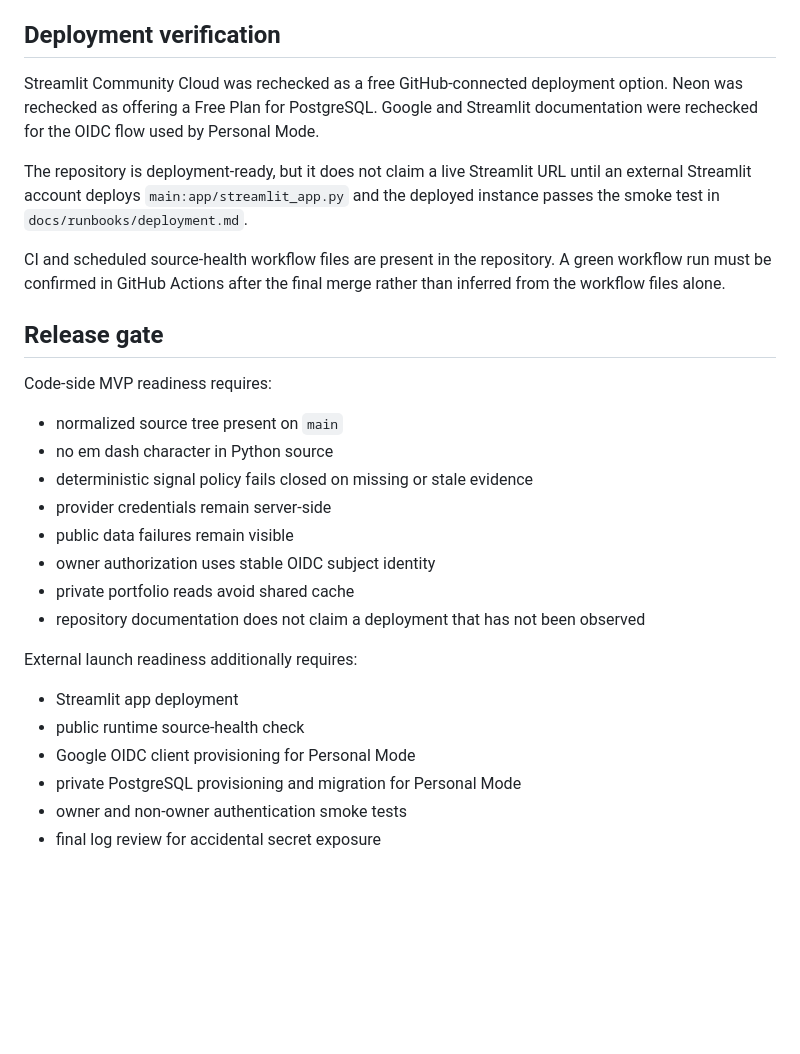
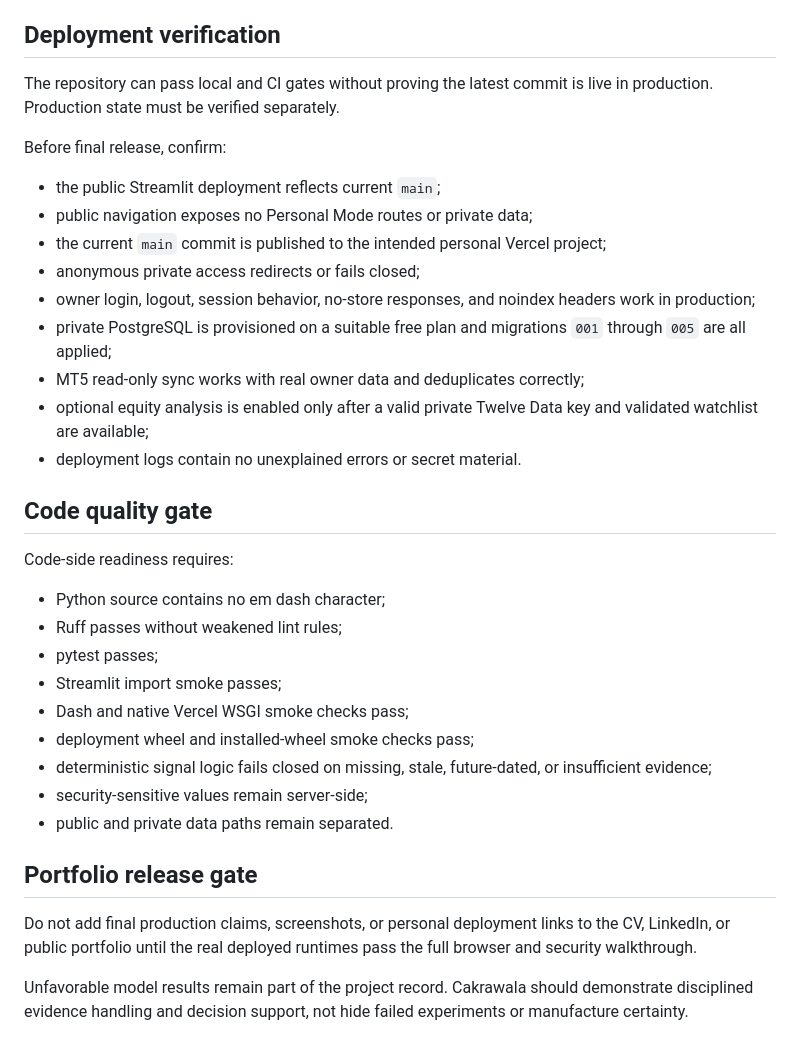
Before and after one commit to Fadhilstat/Cakrawala, a Markdown page: docs/qa/final-release.md, the part around one of its changes. Drawn GitHub-style; blank space fills up the shorter version.

```diff
--- a/docs/qa/final-release.md
+++ b/docs/qa/final-release.md
@@ -54,36 +59,36 @@ type checks, schema checks, and fail-closed behavior.
 
 ## Deployment verification
 
-Streamlit Community Cloud was rechecked as a free GitHub-connected deployment option. Neon was
-rechecked as offering a Free Plan for PostgreSQL. Google and Streamlit documentation were rechecked
-for the OIDC flow used by Personal Mode.
+The repository can pass local and CI gates without proving the latest commit is live in production. Production state must be verified separately.
 
-The repository is deployment-ready, but it does not claim a live Streamlit URL until an external
-Streamlit account deploys `main:app/streamlit_app.py` and the deployed instance passes the smoke test
-in `docs/runbooks/deployment.md`.
+Before final release, confirm:
 
-CI and scheduled source-health workflow files are present in the repository. A green workflow run
-must be confirmed in GitHub Actions after the final merge rather than inferred from the workflow
-files alone.
+- the public Streamlit deployment reflects current `main`;
+- public navigation exposes no Personal Mode routes or private data;
+- the current `main` commit is published to the intended personal Vercel project;
+- anonymous private access redirects or fails closed;
+- owner login, logout, session behavior, no-store responses, and noindex headers work in production;
+- private PostgreSQL is provisioned on a suitable free plan and migrations `001` through `005` are all applied;
+- MT5 read-only sync works with real owner data and deduplicates correctly;
+- optional equity analysis is enabled only after a valid private Twelve Data key and validated watchlist are available;
+- deployment logs contain no unexplained errors or secret material.
 
-## Release gate
+## Code quality gate
 
-Code-side MVP readiness requires:
+Code-side readiness requires:
 
-- normalized source tree present on `main`
-- no em dash character in Python source
-- deterministic signal policy fails closed on missing or stale evidence
-- provider credentials remain server-side
-- public data failures remain visible
-- owner authorization uses stable OIDC subject identity
-- private portfolio reads avoid shared cache
-- repository documentation does not claim a deployment that has not been observed
+- Python source contains no em dash character;
+- Ruff passes without weakened lint rules;
+- pytest passes;
+- Streamlit import smoke passes;
+- Dash and native Vercel WSGI smoke checks pass;
+- deployment wheel and installed-wheel smoke checks pass;
+- deterministic signal logic fails closed on missing, stale, future-dated, or insufficient evidence;
+- security-sensitive values remain server-side;
+- public and private data paths remain separated.
 
-External launch readiness additionally requires:
+## Portfolio release gate
 
-- Streamlit app deployment
-- public runtime source-health check
-- Google OIDC client provisioning for Personal Mode
-- private PostgreSQL provisioning and migration for Personal Mode
-- owner and non-owner authentication smoke tests
-- final log review for accidental secret exposure
+Do not add final production claims, screenshots, or personal deployment links to the CV, LinkedIn, or public portfolio until the real deployed runtimes pass the full browser and security walkthrough.
+
+Unfavorable model results remain part of the project record. Cakrawala should demonstrate disciplined evidence handling and decision support, not hide failed experiments or manufacture certainty.
```
Also changed, not shown: other parts of docs/qa/final-release.md (+41 -36 lines).
